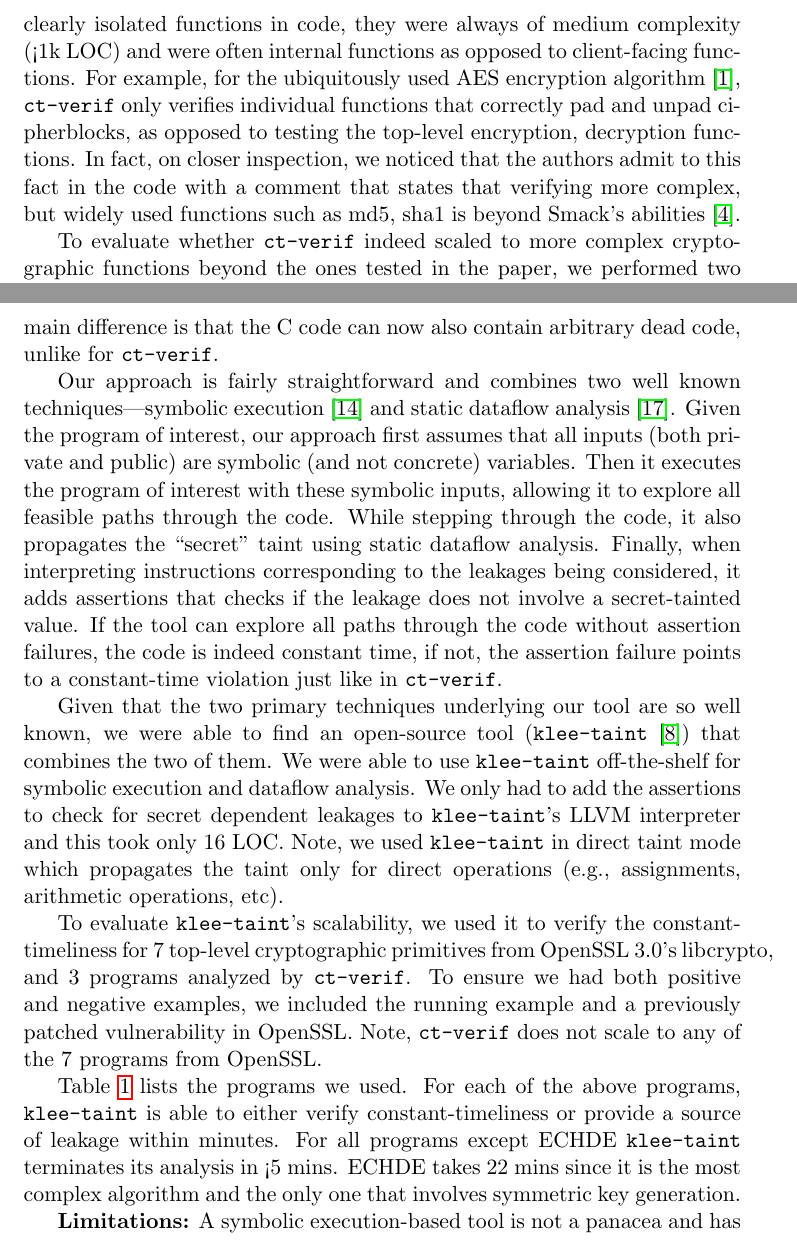
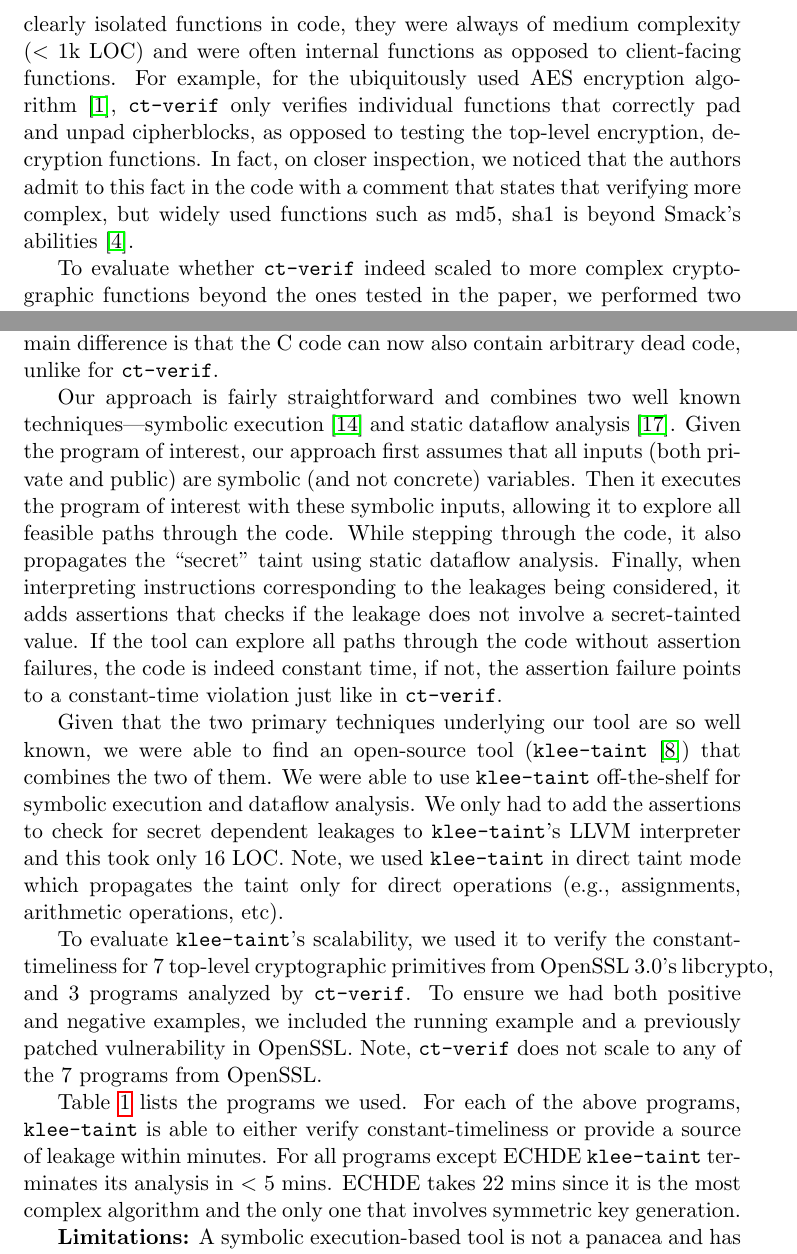
Before and after one commit to mayyxeng/cs-550, a LaTeX document (project/final_rep/main.tex, which reads project/final_rep/klee-taint.tex, project/final_rep/reproducibility.tex): two parts of pages 7 and 8 of 13, joined at a grey line, cut so that both start at the same text. Compiled offline with pdfLaTeX.

Commit message:
(final_report) Fix incorrectly rendered "<" as "!" when compiled (probably works on mac as-is, not on linux)

```diff
--- a/project/final_rep/klee-taint.tex
+++ b/project/final_rep/klee-taint.tex
@@ -23,7 +23,7 @@ Note, \ctVerif does not scale to any of the $7$ programs from OpenSSL.
 \input{klee-taint-results}
 
 \tabref{past_ct_bugs} lists the programs we used. For each of the above programs, \kt is able to either verify constant-timeliness or provide a source of leakage within minutes.
-For all programs except ECHDE \kt terminates its analysis in <5 mins.
+For all programs except ECHDE \kt terminates its analysis in $<$ 5 mins.
 ECHDE takes 22 mins since it is the most complex algorithm and the only one that involves symmetric key generation.
 
 \textbf{Limitations:} A symbolic execution-based tool is not a panacea and has its own limitations.
--- a/project/final_rep/reproducibility.tex
+++ b/project/final_rep/reproducibility.tex
@@ -107,7 +107,7 @@ we will follows up on in \secref{klee-taint}.
 
 \subsection{Scalability of \ctVerif}
 
-While reproducing \ctVerif's published results, we noticed that the functions under test always had the following characteristics---they needed to be clearly isolated functions in code, they were always of medium complexity (<1k LOC) and were often internal functions as opposed to client-facing functions.
+While reproducing \ctVerif's published results, we noticed that the functions under test always had the following characteristics---they needed to be clearly isolated functions in code, they were always of medium complexity ($<$ 1k LOC) and were often internal functions as opposed to client-facing functions.
 For example, for the ubiquitously used AES encryption algorithm~\cite{aes}, \ctVerif only verifies individual functions that correctly pad and unpad cipherblocks, as opposed to testing the top-level encryption, decryption functions.
 In fact, on closer inspection, we noticed that the authors admit to this fact in the code with a comment that states that verifying more complex, but widely used functions such as md5, sha1 is beyond Smack's abilities~\cite{scalability-comment}.
 
```
